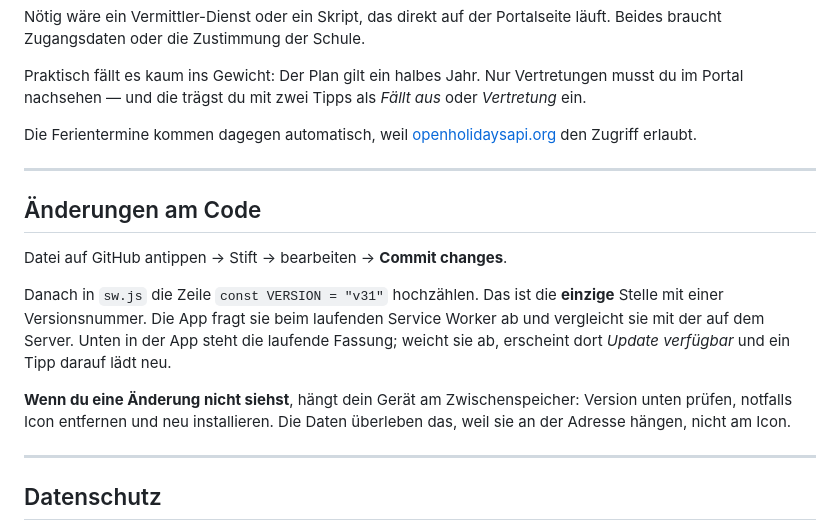
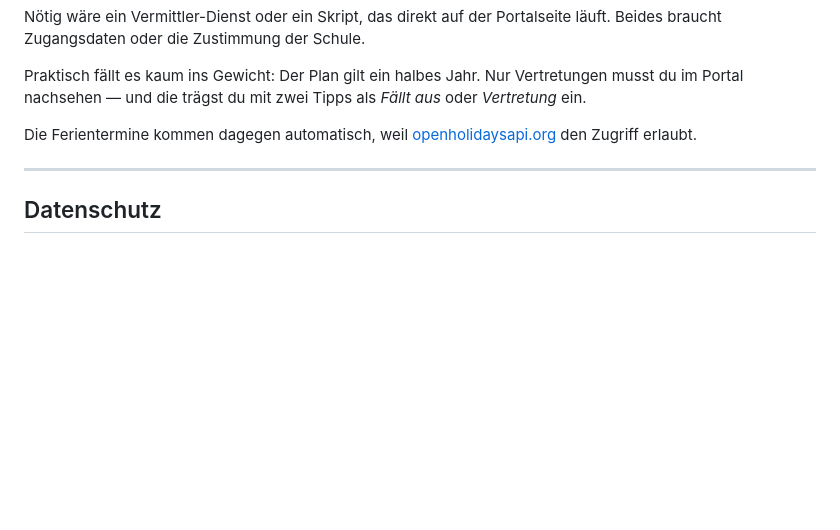
Before and after one commit to DjKamma420/StundenplanNothing, a Markdown page: README.md, the part around one of its changes. GitHub-like rendering; blank space fills up the shorter version.

```diff
--- a/README.md
+++ b/README.md
@@ -240,16 +206,6 @@ Die Ferientermine kommen dagegen automatisch, weil [openholidaysapi.org](https:/
 
 ---
 
-## Änderungen am Code
-
-Datei auf GitHub antippen → Stift → bearbeiten → **Commit changes**.
-
-Danach in `sw.js` die Zeile `const VERSION = "v31"` hochzählen. Das ist die **einzige** Stelle mit einer Versionsnummer. Die App fragt sie beim laufenden Service Worker ab und vergleicht sie mit der auf dem Server. Unten in der App steht die laufende Fassung; weicht sie ab, erscheint dort *Update verfügbar* und ein Tipp darauf lädt neu.
-
-**Wenn du eine Änderung nicht siehst**, hängt dein Gerät am Zwischenspeicher: Version unten prüfen, notfalls Icon entfernen und neu installieren. Die Daten überleben das, weil sie an der Adresse hängen, nicht am Icon.
-
----
-
 ## Datenschutz
 
 Nichts verlässt dein Gerät. Es gibt keinen Server, keine Anmeldung, kein Tracking, keine Werbung, keine Analyse. Die einzige Verbindung nach außen ist der freiwillige Abruf der Ferientermine.
```
Also changed, not shown: other parts of README.md (+4 -38 lines).
